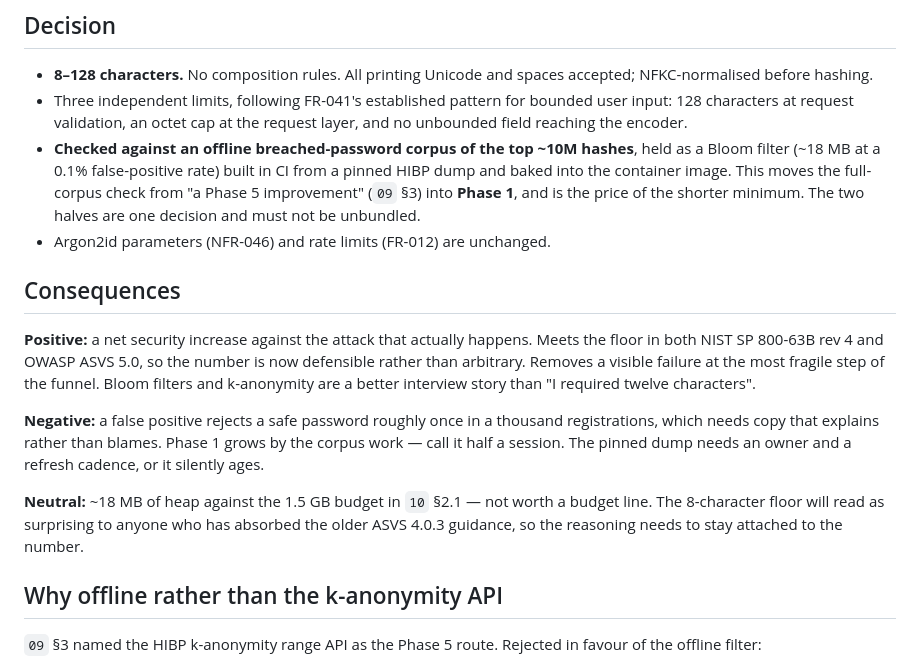
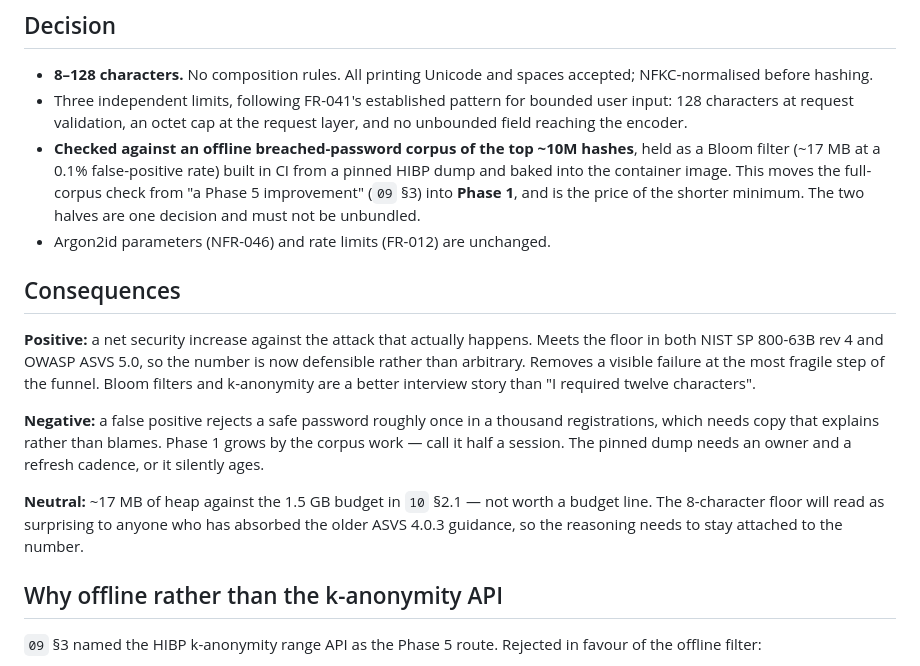
Before and after one commit to Ayodeji97/moyi-backend, a Markdown page: adr/0012-password-policy.md, the part around the change. Drawn GitHub-style.

Commit message:
docs(adr): correct the Bloom filter size to 17 MB
Recomputed: m = -n*ln(p)/ln(2)^2 at n=10M, p=0.001 gives 143,775,876
bits, which is 17.1 MB, not 18. This doc set is precise about its
numbers and the memory budget in 10 2.1 has no slack to spare.

Co-Authored-By: Claude Opus 5 (1M context) <noreply@anthropic.com>
Claude-Session: https://claude.ai/code/session_017B6EhhXnNbqC94MoFqGuCV

```diff
--- a/adr/0012-password-policy.md
+++ b/adr/0012-password-policy.md
@@ -25,7 +25,7 @@ Finally, the field had **no maximum at all**, anywhere in the document set. NIST
 ## Decision
 - **8–128 characters.** No composition rules. All printing Unicode and spaces accepted; NFKC-normalised before hashing.
 - Three independent limits, following FR-041's established pattern for bounded user input: 128 characters at request validation, an octet cap at the request layer, and no unbounded field reaching the encoder.
-- **Checked against an offline breached-password corpus of the top ~10M hashes**, held as a Bloom filter (~18 MB at a 0.1% false-positive rate) built in CI from a pinned HIBP dump and baked into the container image. This moves the full-corpus check from "a Phase 5 improvement" (`09` §3) into **Phase 1**, and is the price of the shorter minimum. The two halves are one decision and must not be unbundled.
+- **Checked against an offline breached-password corpus of the top ~10M hashes**, held as a Bloom filter (~17 MB at a 0.1% false-positive rate) built in CI from a pinned HIBP dump and baked into the container image. This moves the full-corpus check from "a Phase 5 improvement" (`09` §3) into **Phase 1**, and is the price of the shorter minimum. The two halves are one decision and must not be unbundled.
 - Argon2id parameters (NFR-046) and rate limits (FR-012) are unchanged.
 
 ## Consequences
@@ -33,7 +33,7 @@ Finally, the field had **no maximum at all**, anywhere in the document set. NIST
 
 **Negative:** a false positive rejects a safe password roughly once in a thousand registrations, which needs copy that explains rather than blames. Phase 1 grows by the corpus work — call it half a session. The pinned dump needs an owner and a refresh cadence, or it silently ages.
 
-**Neutral:** ~18 MB of heap against the 1.5 GB budget in `10` §2.1 — not worth a budget line. The 8-character floor will read as surprising to anyone who has absorbed the older ASVS 4.0.3 guidance, so the reasoning needs to stay attached to the number.
+**Neutral:** ~17 MB of heap against the 1.5 GB budget in `10` §2.1 — not worth a budget line. The 8-character floor will read as surprising to anyone who has absorbed the older ASVS 4.0.3 guidance, so the reasoning needs to stay attached to the number.
 
 ## Why offline rather than the k-anonymity API
 `09` §3 named the HIBP k-anonymity range API as the Phase 5 route. Rejected in favour of the offline filter:
```
